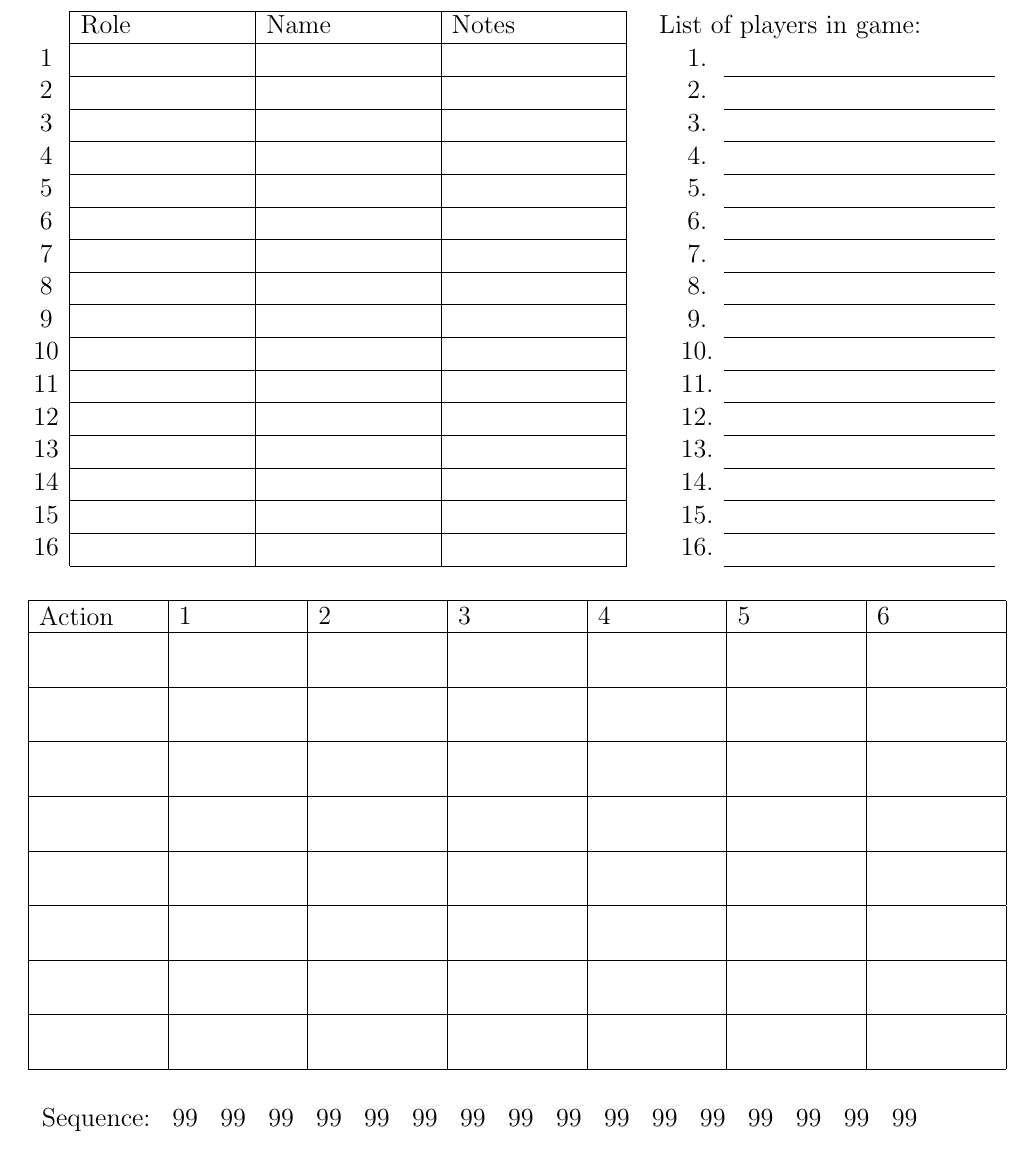
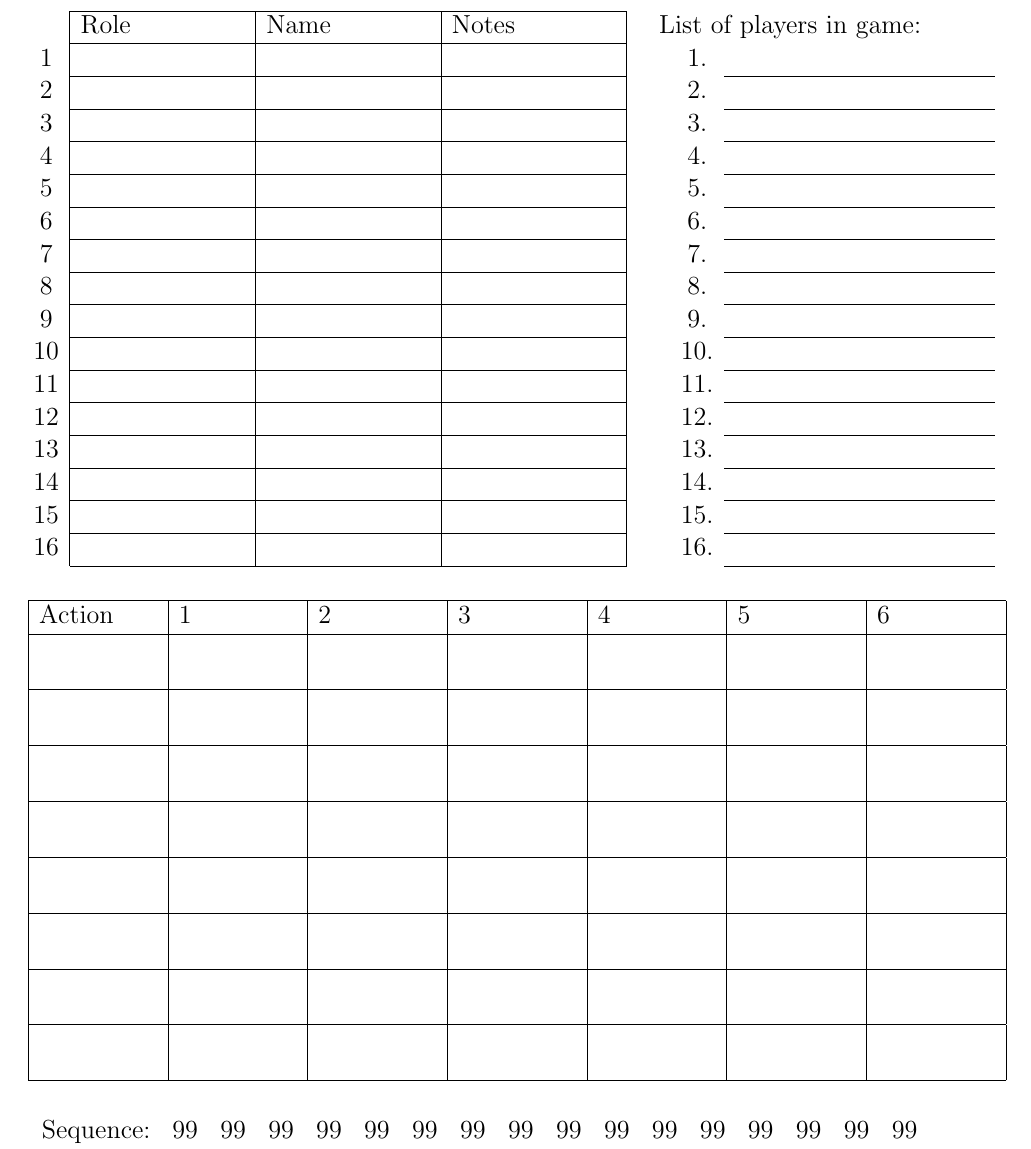
Before and after one commit to alyxpostovskiy/mafia-modsheet, a LaTeX document (modsheet.tex): part of the page, cut so that both start at the same text. Compiled offline with pdfLaTeX.

Commit message:
do it better

```diff
--- a/modsheet.tex
+++ b/modsheet.tex
@@ -51,26 +51,26 @@
 \vspace{0.25in}
 
 \noindent
-\def\arraystretch{1.65}
+\newcommand{\rh}{2ex}
 \begin{tabular}{|p{0.9in}|p{0.9in}|p{0.9in}|p{0.9in}|p{0.9in}|p{0.9in}|p{0.9in}|}
     \hline
-    \vspace{-17pt} Action & \vspace{-17pt} 1 & \vspace{-17pt} 2 & \vspace{-17pt} 3 & \vspace{-17pt} 4 & \vspace{-17pt} 5 & \vspace{-17pt} 6 \\[-2ex]
+    Action & 1 & 2 & 3 & 4 & 5 & 6 \\
     \hline
-    & & & & & & \\
+    & & & & & & \\[\rh]
     \hline
-    & & & & & & \\
+    & & & & & & \\[\rh]
     \hline
-    & & & & & & \\
+    & & & & & & \\[\rh]
     \hline
-    & & & & & & \\
+    & & & & & & \\[\rh]
     \hline
-    & & & & & & \\
+    & & & & & & \\[\rh]
     \hline
-    & & & & & & \\
+    & & & & & & \\[\rh]
     \hline
-    & & & & & & \\
+    & & & & & & \\[\rh]
     \hline
-    & & & & & & \\
+    & & & & & & \\[\rh]
     \hline
 \end{tabular}
 
```
Also changed, not shown: modsheet.pdf, 3 other files.
